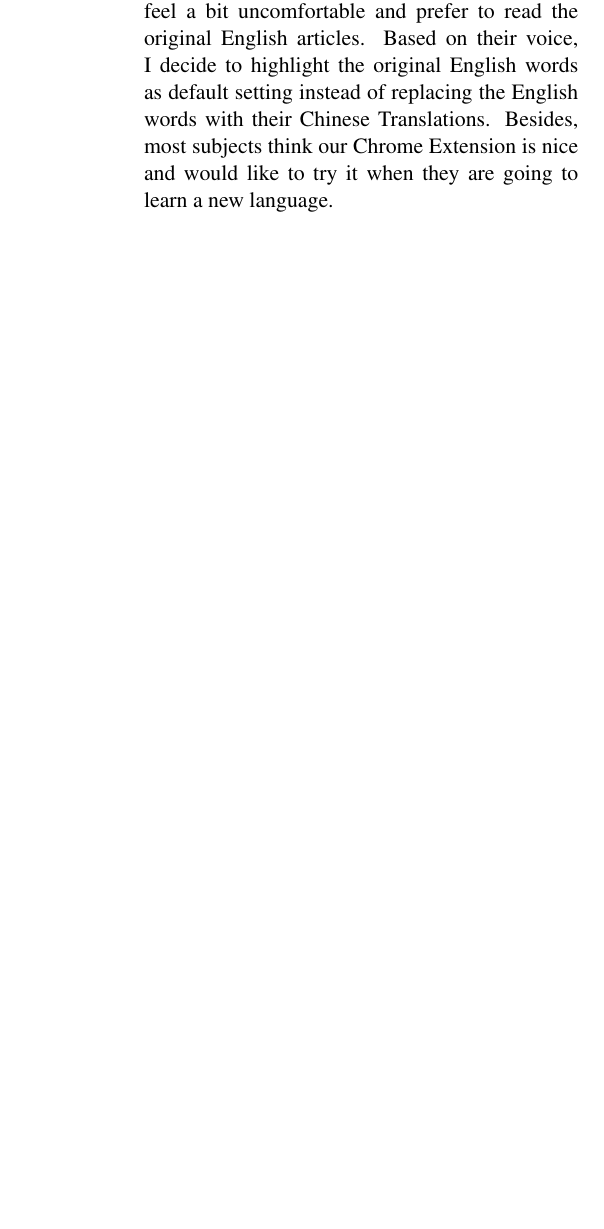
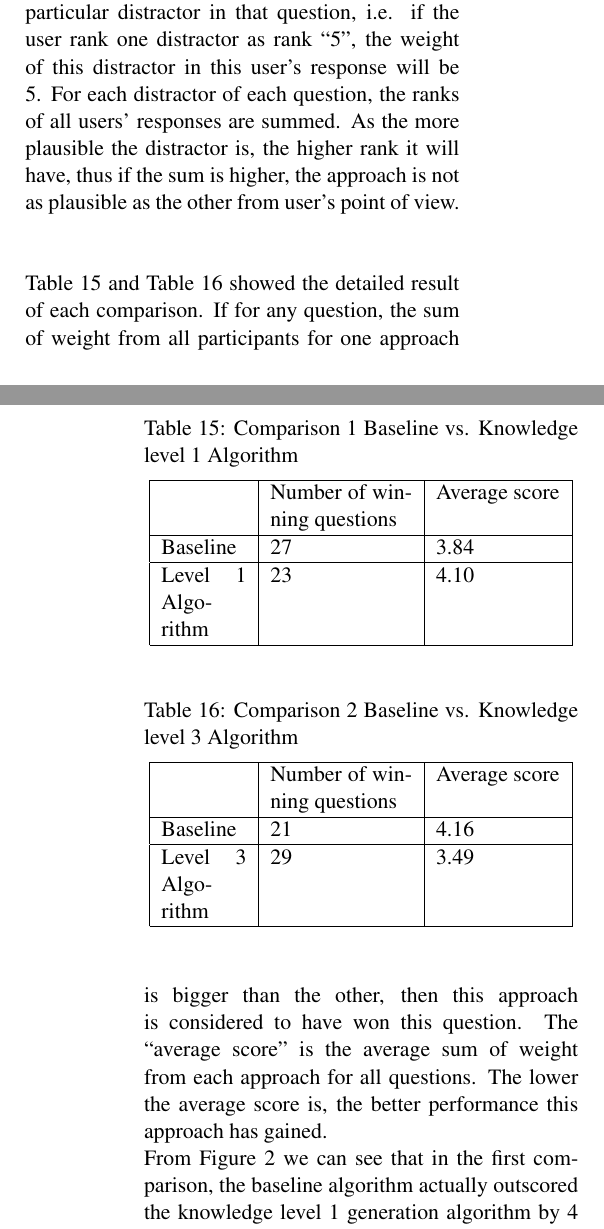
Before and after one commit to WING-NUS/WordNews, a LaTeX paper (acl2015.tex, which reads 5_Results.tex): part of one column of page 13 of 14 before the commit and two parts of the columns of pages 13 and 14 of 15 after it, the two joined at a grey line, cut at the place of the change, the shorter picture padded with empty space. Compiled offline with pdfLaTeX.

Commit message:
add distractor evaluation

```diff
--- a/5_Results.tex
+++ b/5_Results.tex
@@ -10 +7,0 @@ For the details of the survey questions and survey results, please refer to the
-Most of them think that replacing some words with their corresponding Chinese translation will not influence their normal reading, but they will feel a bit uncomfortable and prefer to read the original English articles. Based on their voice, I decide to highlight the original English words as default setting instead of replacing the English words with their Chinese Translations. Besides, most subjects think our Chrome Extension is nice and would like to try it when they are going to learn a new language.
@@ -10,0 +13 @@ Most of them think that replacing some words with their corresponding Chinese tr
+\begin{figure}[ht]
@@ -10,0 +17,8 @@ Most of them think that replacing some words with their corresponding Chinese tr
+   \label{fig:distractor_1}
+\end{figure}
+\\
+There are two evaluations to be done as follows:
+\\
+1.  Compare Baseline with Knowledge Level 1 Algorithm
+\\
+2.  Compare Baseline with Knowledge Level 3 Algorithm
@@ -10,0 +32,39 @@ Most of them think that replacing some words with their corresponding Chinese tr
+Each participant’s rank will be the weight of the particular distractor in that question, i.e. if the user rank one distractor as rank “5”, the weight of this distractor in this user’s response will be 5. For each distractor of each question, the ranks of all users’ responses are summed. As the more plausible the distractor is, the higher rank it will have, thus if the sum is higher, the approach is not as plausible as the other from user’s point of view.
+\\
+\begin{table}[ht]
+    \caption{Comparison 1 Baseline vs. Knowledge level 1 Algorithm}
+    \label{table:distractor_1}
+    \begin{center}
+    \begin{tabular}{| p{1.5cm} | p{2.5cm} | p{2.2cm} |}
+        \hline
+         & Number of winning questions & Average score\\
+        \hline
+        Baseline & 27 & 3.84\\
+        \hline
+        Level 1 Algorithm & 23 & 4.10\\
+        \hline
+    \end{tabular}
+    \end{center}
+\end{table}
+\\
+\begin{table}[ht]
+    \caption{Comparison 2 Baseline vs. Knowledge level 3 Algorithm}
+    \label{table:distractor_2}
+    \begin{center}
+    \begin{tabular}{| p{1.5cm} | p{2.5cm} | p{2.2cm} |}
+        \hline
+         & Number of winning questions & Average score\\
+        \hline
+        Baseline & 21 & 4.16\\
+        \hline
+        Level 3 Algorithm & 29 & 3.49\\
+        \hline
+    \end{tabular}
+    \end{center}
+\end{table}
+\\
+Table \ref{table:distractor_1} and Table \ref{table:distractor_2} showed the detailed result of each comparison. If for any question, the sum of weight from all participants for one approach is bigger than the other, then this approach is considered to have won this question. The “average score” is the average sum of weight from each approach for all questions. The lower the average score is, the better performance this approach has gained.
+\\
+From Figure \ref{fig:distractor_1} we can see that in the first comparison, the baseline algorithm actually outscored the knowledge level 1 generation algorithm by 4 questions, with a sum of weight lower than 0.26. From Table \ref{table:distractor_1} we can see that in the second comparison, the knowledge level 3 generation algorithm surpassed the baseline algorithm by 8 questions, with the average weight of 3.49 vs 4.16.
+\\
+\subsubsection{Analysis}
```
Also changed, not shown: acl2015.bib (+6 -0 lines), distractor_1.jpg (added), 5_Results.tex (36 more changed lines).
